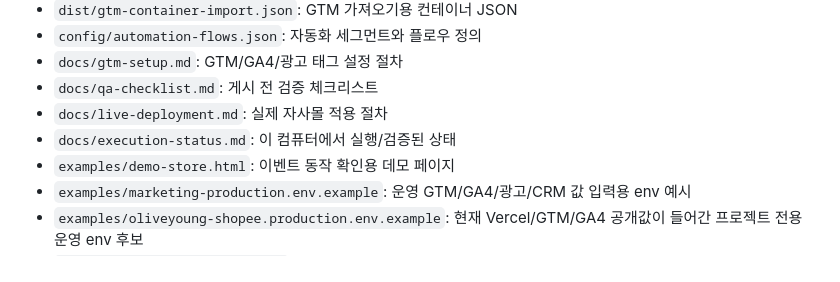
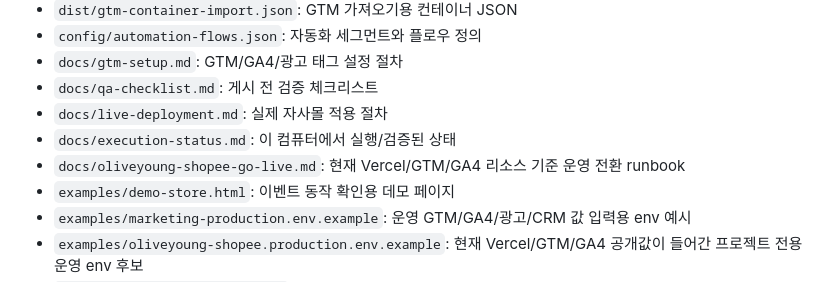
Before and after one commit to leecg39/auto_marketing, a Markdown page: README.md, the part around the change. Rendered like a GitHub page.

Commit message:
Add oliveyoung go-live runbook

```diff
--- a/README.md
+++ b/README.md
@@ -13,6 +13,7 @@
 - `docs/qa-checklist.md`: 게시 전 검증 체크리스트
 - `docs/live-deployment.md`: 실제 자사몰 적용 절차
 - `docs/execution-status.md`: 이 컴퓨터에서 실행/검증된 상태
+- `docs/oliveyoung-shopee-go-live.md`: 현재 Vercel/GTM/GA4 리소스 기준 운영 전환 runbook
 - `examples/demo-store.html`: 이벤트 동작 확인용 데모 페이지
 - `examples/marketing-production.env.example`: 운영 GTM/GA4/광고/CRM 값 입력용 env 예시
 - `examples/oliveyoung-shopee.production.env.example`: 현재 Vercel/GTM/GA4 공개값이 들어간 프로젝트 전용 운영 env 후보
```
Also changed, not shown: docs/oliveyoung-shopee-go-live.md (added, +79 -0 lines).
